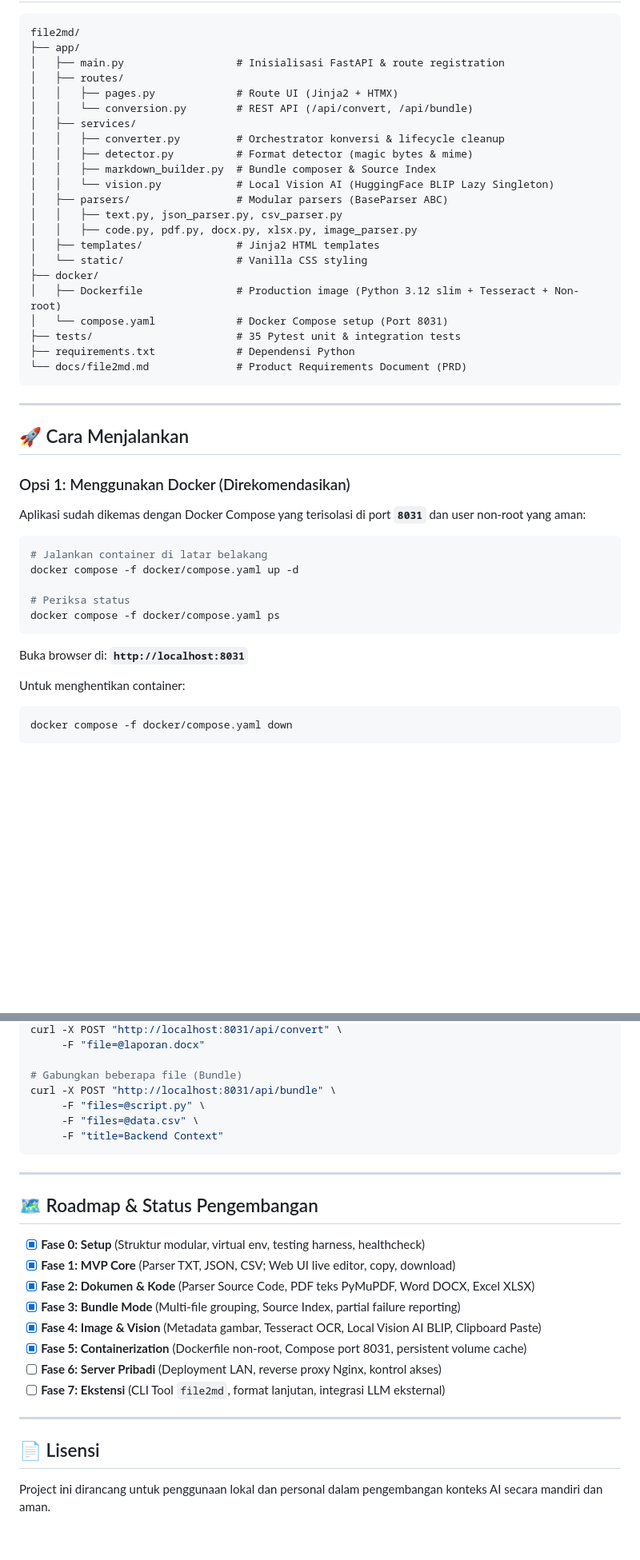
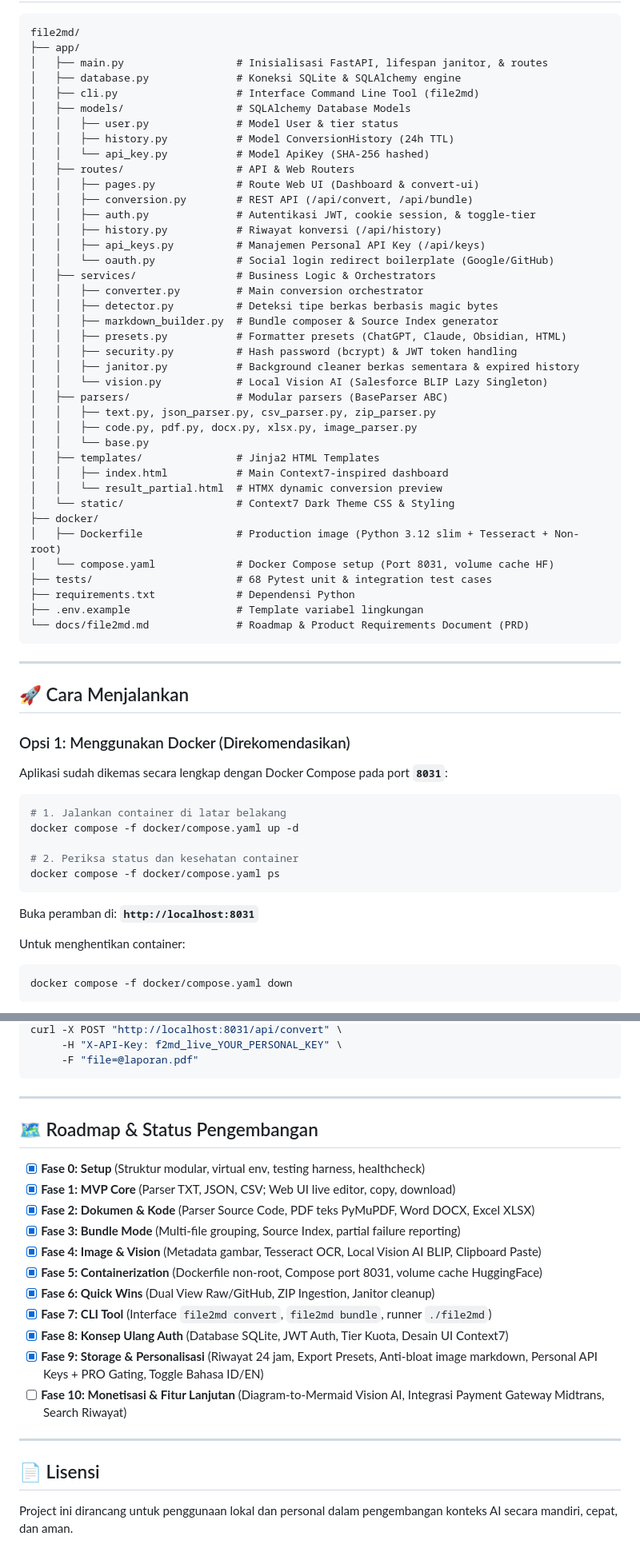
Before and after one commit to Yusuf2204/file2md, a Markdown page: README.md, 2 parts joined by grey strips. Shown at 80% size. Rendered like a GitHub page; blank space fills up the shorter version.

````diff
--- a/README.md
+++ b/README.md
@@ -34,26 +61,43 @@
 ```text
 file2md/
 ├── app/
-│   ├── main.py                  # Inisialisasi FastAPI & route registration
-│   ├── routes/
-│   │   ├── pages.py             # Route UI (Jinja2 + HTMX)
-│   │   └── conversion.py        # REST API (/api/convert, /api/bundle)
-│   ├── services/
-│   │   ├── converter.py         # Orchestrator konversi & lifecycle cleanup
-│   │   ├── detector.py          # Format detector (magic bytes & mime)
-│   │   ├── markdown_builder.py  # Bundle composer & Source Index
-│   │   └── vision.py            # Local Vision AI (HuggingFace BLIP Lazy Singleton)
+│   ├── main.py                  # Inisialisasi FastAPI, lifespan janitor, & routes
+│   ├── database.py              # Koneksi SQLite & SQLAlchemy engine
+│   ├── cli.py                   # Interface Command Line Tool (file2md)
+│   ├── models/                  # SQLAlchemy Database Models
+│   │   ├── user.py              # Model User & tier status
+│   │   ├── history.py           # Model ConversionHistory (24h TTL)
+│   │   └── api_key.py           # Model ApiKey (SHA-256 hashed)
+│   ├── routes/                  # API & Web Routers
+│   │   ├── pages.py             # Route Web UI (Dashboard & convert-ui)
+│   │   ├── conversion.py        # REST API (/api/convert, /api/bundle)
+│   │   ├── auth.py              # Autentikasi JWT, cookie session, & toggle-tier
+│   │   ├── history.py           # Riwayat konversi (/api/history)
+│   │   ├── api_keys.py          # Manajemen Personal API Key (/api/keys)
+│   │   └── oauth.py             # Social login redirect boilerplate (Google/GitHub)
+│   ├── services/                # Business Logic & Orchestrators
+│   │   ├── converter.py         # Main conversion orchestrator
+│   │   ├── detector.py          # Deteksi tipe berkas berbasis magic bytes
+│   │   ├── markdown_builder.py  # Bundle composer & Source Index generator
+│   │   ├── presets.py           # Formatter presets (ChatGPT, Claude, Obsidian, HTML)
+│   │   ├── security.py          # Hash password (bcrypt) & JWT token handling
+│   │   ├── janitor.py           # Background cleaner berkas sementara & expired history
+│   │   └── vision.py            # Local Vision AI (Salesforce BLIP Lazy Singleton)
 │   ├── parsers/                 # Modular parsers (BaseParser ABC)
-│   │   ├── text.py, json_parser.py, csv_parser.py
+│   │   ├── text.py, json_parser.py, csv_parser.py, zip_parser.py
 │   │   ├── code.py, pdf.py, docx.py, xlsx.py, image_parser.py
-│   ├── templates/               # Jinja2 HTML templates
-│   └── static/                  # Vanilla CSS styling
+│   │   └── base.py
+│   ├── templates/               # Jinja2 HTML Templates
+│   │   ├── index.html           # Main Context7-inspired dashboard
+│   │   └── result_partial.html  # HTMX dynamic conversion preview
+│   └── static/                  # Context7 Dark Theme CSS & Styling
 ├── docker/
 │   ├── Dockerfile               # Production image (Python 3.12 slim + Tesseract + Non-root)
-│   └── compose.yaml             # Docker Compose setup (Port 8031)
-├── tests/                       # 35 Pytest unit & integration tests
+│   └── compose.yaml             # Docker Compose setup (Port 8031, volume cache HF)
+├── tests/                       # 68 Pytest unit & integration test cases
 ├── requirements.txt             # Dependensi Python
-└── docs/file2md.md              # Product Requirements Document (PRD)
+├── .env.example                 # Template variabel lingkungan
+└── docs/file2md.md              # Roadmap & Product Requirements Document (PRD)
 ```
 
 ---
@@ -62,17 +106,17 @@ file2md/
 
 ### Opsi 1: Menggunakan Docker (Direkomendasikan)
 
-Aplikasi sudah dikemas dengan Docker Compose yang terisolasi di port **`8031`** dan user non-root yang aman:
+Aplikasi sudah dikemas secara lengkap dengan Docker Compose pada port **`8031`**:
 
 ```bash
-# Jalankan container di latar belakang
+# 1. Jalankan container di latar belakang
 docker compose -f docker/compose.yaml up -d
 
-# Periksa status
+# 2. Periksa status dan kesehatan container
 docker compose -f docker/compose.yaml ps
 ```
 
-Buka browser di: **`http://localhost:8031`**
+Buka peramban di: **`http://localhost:8031`**
 
 Untuk menghentikan container:
 ```bash
@@ -144,11 +218,6 @@ File2MD menyediakan REST API lengkap dengan dokumentasi OpenAPI interaktif di **
 curl -X POST "http://localhost:8031/api/convert" \
-     -F "file=@laporan.docx"
-
-# Gabungkan beberapa file (Bundle)
-curl -X POST "http://localhost:8031/api/bundle" \
-     -F "files=@script.py" \
-     -F "files=@data.csv" \
-     -F "title=Backend Context"
+     -H "X-API-Key: f2md_live_YOUR_PERSONAL_KEY" \
+     -F "file=@laporan.pdf"
 ```
 
 ---
@@ -160,12 +229,15 @@ curl -X POST "http://localhost:8031/api/bundle" \
 - [x] **Fase 2: Dokumen & Kode** (Parser Source Code, PDF teks PyMuPDF, Word DOCX, Excel XLSX)
 - [x] **Fase 3: Bundle Mode** (Multi-file grouping, Source Index, partial failure reporting)
 - [x] **Fase 4: Image & Vision** (Metadata gambar, Tesseract OCR, Local Vision AI BLIP, Clipboard Paste)
-- [x] **Fase 5: Containerization** (Dockerfile non-root, Compose port 8031, persistent volume cache)
-- [ ] **Fase 6: Server Pribadi** (Deployment LAN, reverse proxy Nginx, kontrol akses)
-- [ ] **Fase 7: Ekstensi** (CLI Tool `file2md`, format lanjutan, integrasi LLM eksternal)
+- [x] **Fase 5: Containerization** (Dockerfile non-root, Compose port 8031, volume cache HuggingFace)
+- [x] **Fase 6: Quick Wins** (Dual View Raw/GitHub, ZIP Ingestion, Janitor cleanup)
+- [x] **Fase 7: CLI Tool** (Interface `file2md convert`, `file2md bundle`, runner `./file2md`)
+- [x] **Fase 8: Konsep Ulang Auth** (Database SQLite, JWT Auth, Tier Kuota, Desain UI Context7)
+- [x] **Fase 9: Storage & Personalisasi** (Riwayat 24 jam, Export Presets, Anti-bloat image markdown, Personal API Keys + PRO Gating, Toggle Bahasa ID/EN)
+- [ ] **Fase 10: Monetisasi & Fitur Lanjutan** (Diagram-to-Mermaid Vision AI, Integrasi Payment Gateway Midtrans, Search Riwayat)
 
 ---
 
 ## 📄 Lisensi
 
-Project ini dirancang untuk penggunaan lokal dan personal dalam pengembangan konteks AI secara mandiri dan aman.
+Project ini dirancang untuk penggunaan lokal dan personal dalam pengembangan konteks AI secara mandiri, cepat, dan aman.
````
Also changed, not shown: other parts of README.md (+85 -28 lines).
